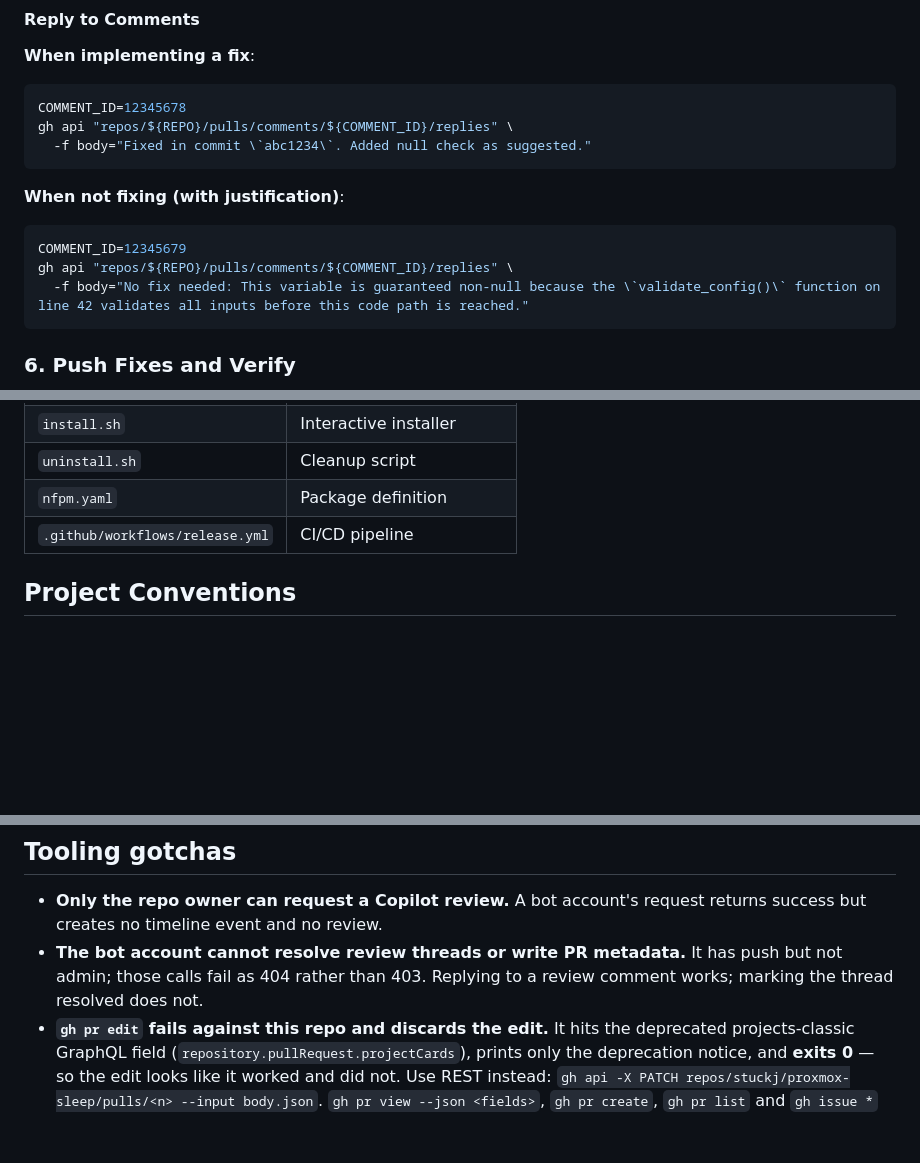
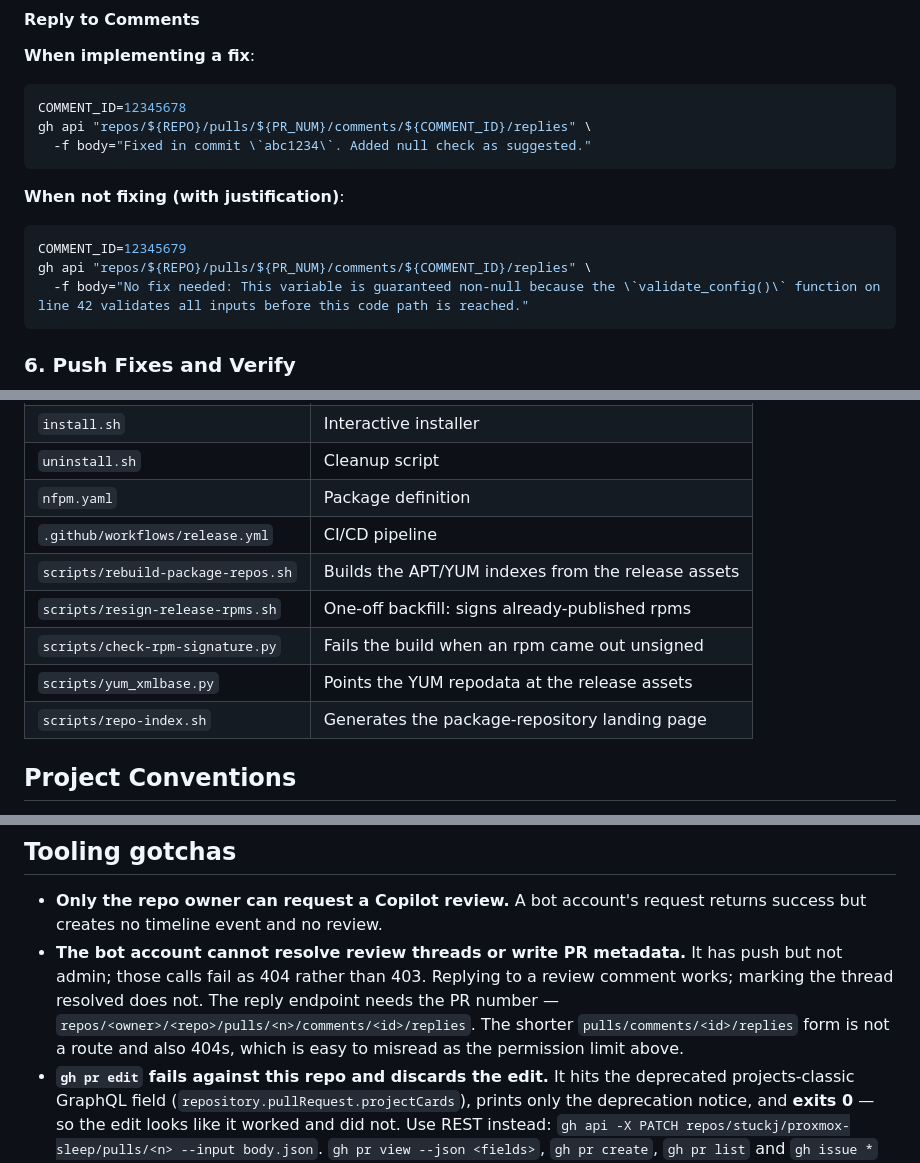
Before and after one commit to stuckj/proxmox-sleep, a Markdown page: CLAUDE.md, 3 parts joined by grey strips. Rendered like a GitHub page; blank space fills up the shorter version.

Commit message:
docs: Correct the review-reply endpoint, and map the release scripts
The documented reply command omitted the PR number and 404s. Five occurrences
across both files, all of the form:

    gh api repos/<owner>/<repo>/pulls/comments/<id>/replies      # not a route

The endpoint is repos/<owner>/<repo>/pulls/<n>/comments/<id>/replies. The wrong
shape is worth naming in the tooling gotchas rather than only fixing, because
its 404 is indistinguishable from the bot account's permission 404s described
two lines above it -- so the natural reading of the failure is "the bot cannot
reply", which the same bullet says it can.

Also lists the five release scripts this branch adds in the File Locations
table, which is the map that gets read before touching the packaging pipeline.

Co-Authored-By: Claude Opus 5 <noreply@anthropic.com>
Claude-Session: https://claude.ai/code/session_01Q7WUgsc1Hcz1VEiVv9Nr5S

````diff
--- a/CLAUDE.md
+++ b/CLAUDE.md
@@ -194,14 +194,14 @@ For each comment (tracked by ID):
 **When implementing a fix**:
 ```bash
 COMMENT_ID=12345678
-gh api "repos/${REPO}/pulls/comments/${COMMENT_ID}/replies" \
+gh api "repos/${REPO}/pulls/${PR_NUM}/comments/${COMMENT_ID}/replies" \
   -f body="Fixed in commit \`abc1234\`. Added null check as suggested."
 ```
 
 **When not fixing (with justification)**:
 ```bash
 COMMENT_ID=12345679
-gh api "repos/${REPO}/pulls/comments/${COMMENT_ID}/replies" \
+gh api "repos/${REPO}/pulls/${PR_NUM}/comments/${COMMENT_ID}/replies" \
   -f body="No fix needed: This variable is guaranteed non-null because the \`validate_config()\` function on line 42 validates all inputs before this code path is reached."
 ```
 
@@ -318,6 +318,11 @@ host, such as hibernation timeouts and a GPU bound to `vfio-pci`.
 | `uninstall.sh` | Cleanup script |
 | `nfpm.yaml` | Package definition |
 | `.github/workflows/release.yml` | CI/CD pipeline |
+| `scripts/rebuild-package-repos.sh` | Builds the APT/YUM indexes from the release assets |
+| `scripts/resign-release-rpms.sh` | One-off backfill: signs already-published rpms |
+| `scripts/check-rpm-signature.py` | Fails the build when an rpm came out unsigned |
+| `scripts/yum_xmlbase.py` | Points the YUM repodata at the release assets |
+| `scripts/repo-index.sh` | Generates the package-repository landing page |
 
 ## Project Conventions
 
@@ -355,7 +360,10 @@ fails when it stops being true, plus the dated PR or issue.
   success but creates no timeline event and no review.
 - **The bot account cannot resolve review threads or write PR metadata.** It has push but not
   admin; those calls fail as 404 rather than 403. Replying to a review comment works; marking
-  the thread resolved does not.
+  the thread resolved does not. The reply endpoint needs the PR number —
+  `repos/<owner>/<repo>/pulls/<n>/comments/<id>/replies`. The shorter
+  `pulls/comments/<id>/replies` form is not a route and also 404s, which is easy to misread as
+  the permission limit above.
 - **`gh pr edit` fails against this repo and discards the edit.** It hits the deprecated
   projects-classic GraphQL field (`repository.pullRequest.projectCards`), prints only the
   deprecation notice, and **exits 0** — so the edit looks like it worked and did not. Use
````
Also changed, not shown: docs/DEVELOPMENT.md (+3 -3 lines).
